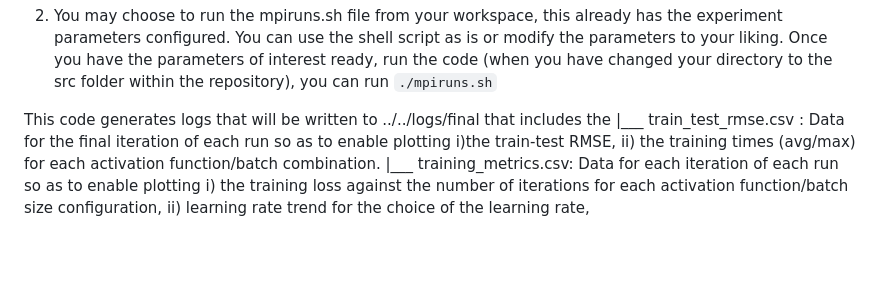
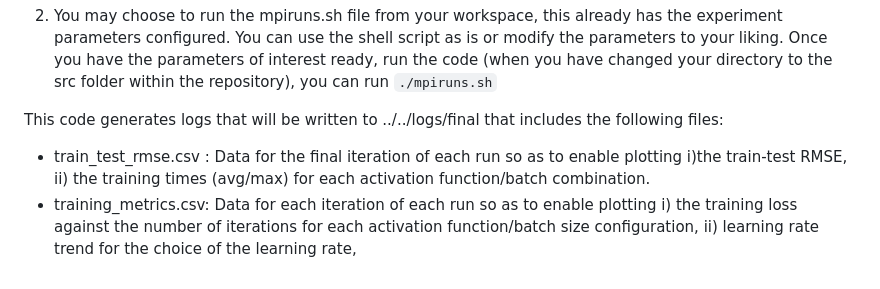
Before and after one commit to s-hreya-riram/sgd-using-mpi, a Markdown page: README.md, the part around the change. GitHub-like rendering; blank space fills up the shorter version.

Commit message:
Fixed the formatting of the last section in README.md

```diff
--- a/README.md
+++ b/README.md
@@ -175,8 +175,8 @@ mpiexec -n 4 python main.py "../data/processed/nytaxi2022_preprocessed_final.csv
 2. You may choose to run the mpiruns.sh file from your workspace, this already has the experiment parameters configured. You can use the shell script as is or modify the parameters to your liking.
 Once you have the parameters of interest ready, run the code (when you have changed your directory to the src folder within the repository), you can run `./mpiruns.sh`
 
-This code generates logs that will be written to ../../logs/final that includes the
-|___ train_test_rmse.csv : Data for the final iteration of each run so as to enable
-      plotting i)the train-test RMSE, ii) the training times (avg/max) for each activation function/batch combination.
-|___ training_metrics.csv: Data for each iteration of each run so as to enable
-      plotting i) the training loss against the number of iterations for each activation function/batch size configuration, ii) learning rate trend for the choice of the learning rate,
+This code generates logs that will be written to ../../logs/final that includes the following files:
+- train_test_rmse.csv : Data for the final iteration of each run so as to enable
+plotting i)the train-test RMSE, ii) the training times (avg/max) for each activation function/batch combination.
+- training_metrics.csv: Data for each iteration of each run so as to enable
+plotting i) the training loss against the number of iterations for each activation function/batch size configuration, ii) learning rate trend for the choice of the learning rate,
```
